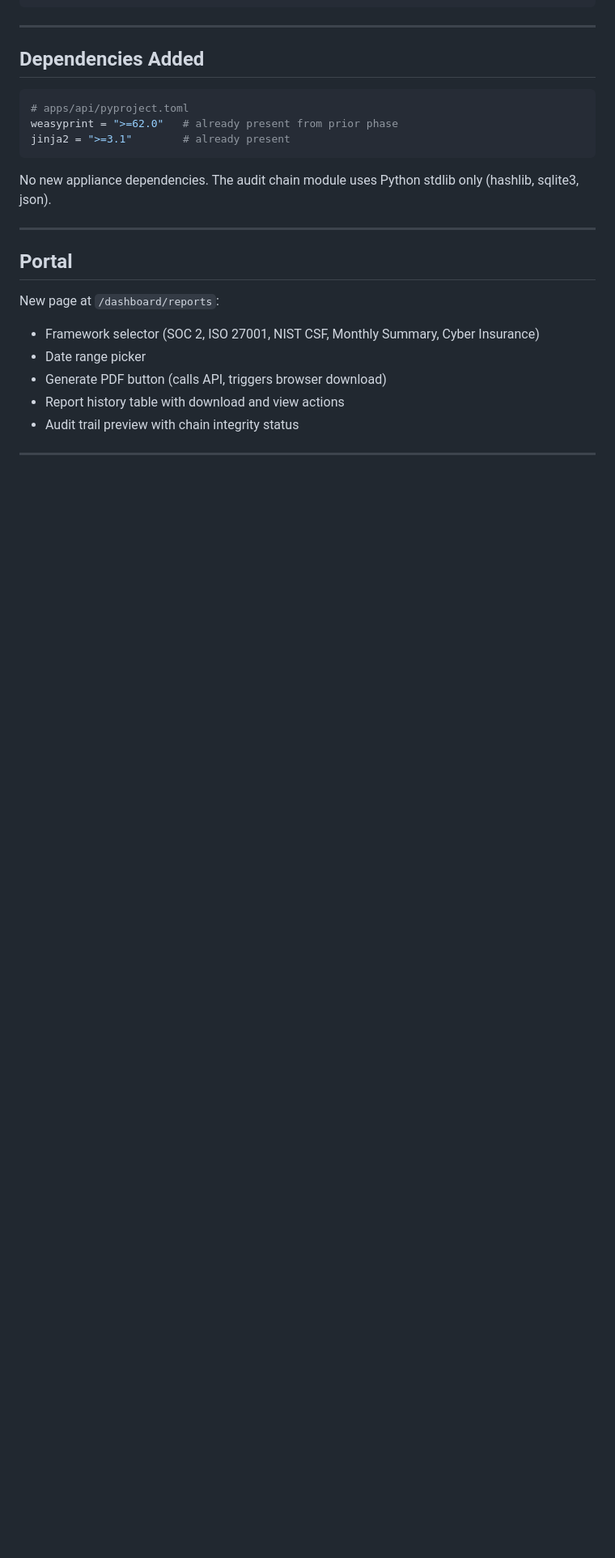
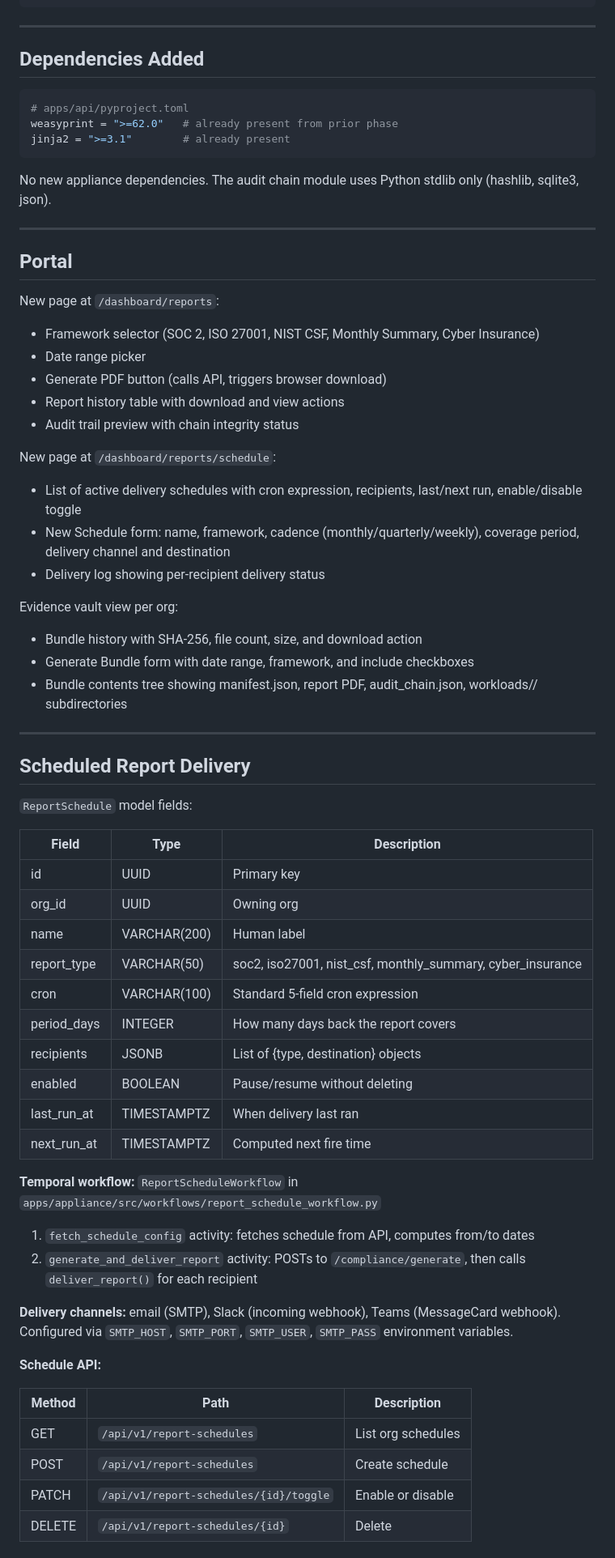
Before and after one commit to OmarRao/r3vp, a Markdown page: docs/phases/phase-7.md, the part around one of its changes. Shown at 81% size. Rendered like a GitHub page; blank space fills up the shorter version.

```diff
--- a/docs/phases/phase-7.md
+++ b/docs/phases/phase-7.md
@@ -161,3 +161,48 @@ New page at `/dashboard/reports`:
 - Report history table with download and view actions
 - Audit trail preview with chain integrity status
 
+New page at `/dashboard/reports/schedule`:
+- List of active delivery schedules with cron expression, recipients, last/next run, enable/disable toggle
+- New Schedule form: name, framework, cadence (monthly/quarterly/weekly), coverage period, delivery channel and destination
+- Delivery log showing per-recipient delivery status
+
+Evidence vault view per org:
+- Bundle history with SHA-256, file count, size, and download action
+- Generate Bundle form with date range, framework, and include checkboxes
+- Bundle contents tree showing manifest.json, report PDF, audit_chain.json, workloads/<name>/ subdirectories
+
+---
+
+## Scheduled Report Delivery
+
+`ReportSchedule` model fields:
+
+| Field | Type | Description |
+|---|---|---|
+| id | UUID | Primary key |
+| org_id | UUID | Owning org |
+| name | VARCHAR(200) | Human label |
+| report_type | VARCHAR(50) | soc2, iso27001, nist_csf, monthly_summary, cyber_insurance |
+| cron | VARCHAR(100) | Standard 5-field cron expression |
+| period_days | INTEGER | How many days back the report covers |
+| recipients | JSONB | List of {type, destination} objects |
+| enabled | BOOLEAN | Pause/resume without deleting |
+| last_run_at | TIMESTAMPTZ | When delivery last ran |
+| next_run_at | TIMESTAMPTZ | Computed next fire time |
+
+**Temporal workflow:** `ReportScheduleWorkflow` in `apps/appliance/src/workflows/report_schedule_workflow.py`
+
+1. `fetch_schedule_config` activity: fetches schedule from API, computes from/to dates
+2. `generate_and_deliver_report` activity: POSTs to `/compliance/generate`, then calls `deliver_report()` for each recipient
+
+**Delivery channels:** email (SMTP), Slack (incoming webhook), Teams (MessageCard webhook). Configured via `SMTP_HOST`, `SMTP_PORT`, `SMTP_USER`, `SMTP_PASS` environment variables.
+
+**Schedule API:**
+
+| Method | Path | Description |
+|---|---|---|
+| GET | `/api/v1/report-schedules` | List org schedules |
+| POST | `/api/v1/report-schedules` | Create schedule |
+| PATCH | `/api/v1/report-schedules/{id}/toggle` | Enable or disable |
+| DELETE | `/api/v1/report-schedules/{id}` | Delete |
+
```
Also changed, not shown: other parts of docs/phases/phase-7.md (+68 -0 lines), CHANGELOG.md (+10 -1 lines), README.md (+12 -0 lines), docs/screenshots/evidence-vault.png (added), docs/screenshots/schedule.png (added), 12 other files.
